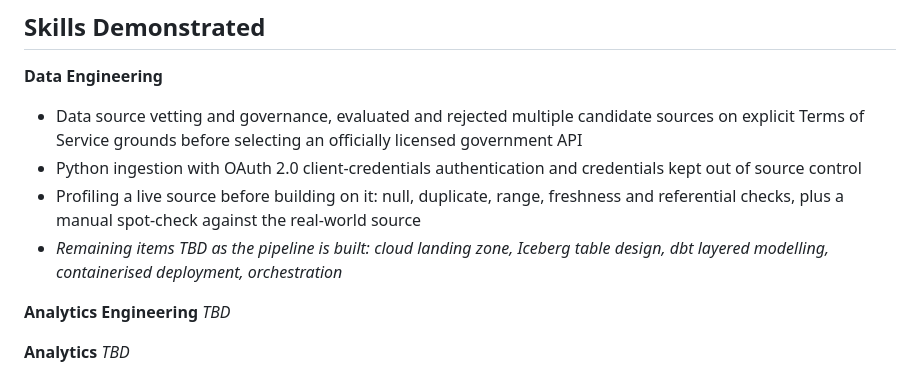
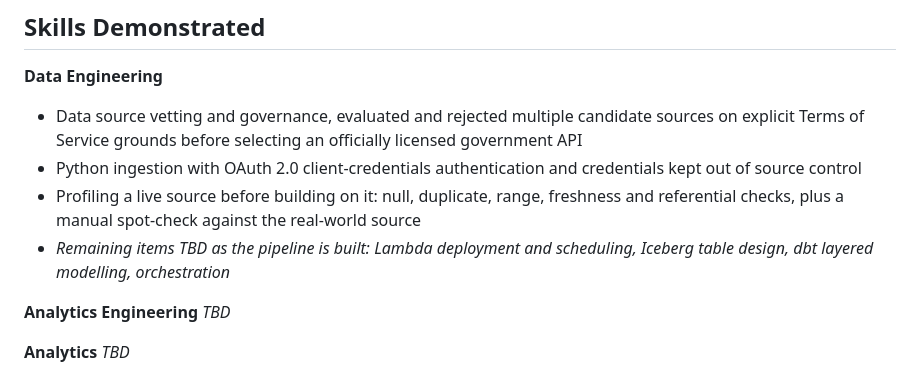
Before and after one commit to VivekDhanwada/data-analytics-portfolio, a Markdown page: 11-nsw-fuel-pricing-analysis/README.md, the part around the change. GitHub-like rendering.

```diff
--- a/11-nsw-fuel-pricing-analysis/README.md
+++ b/11-nsw-fuel-pricing-analysis/README.md
@@ -115,7 +115,7 @@ This is a deliberate infrastructure decision, not a compromise: it's documented
 - Data source vetting and governance, evaluated and rejected multiple candidate sources on explicit Terms of Service grounds before selecting an officially licensed government API
 - Python ingestion with OAuth 2.0 client-credentials authentication and credentials kept out of source control
 - Profiling a live source before building on it: null, duplicate, range, freshness and referential checks, plus a manual spot-check against the real-world source
-- *Remaining items TBD as the pipeline is built: cloud landing zone, Iceberg table design, dbt layered modelling, containerised deployment, orchestration*
+- *Remaining items TBD as the pipeline is built: Lambda deployment and scheduling, Iceberg table design, dbt layered modelling, orchestration*
 
 **Analytics Engineering**
 *TBD*
```
